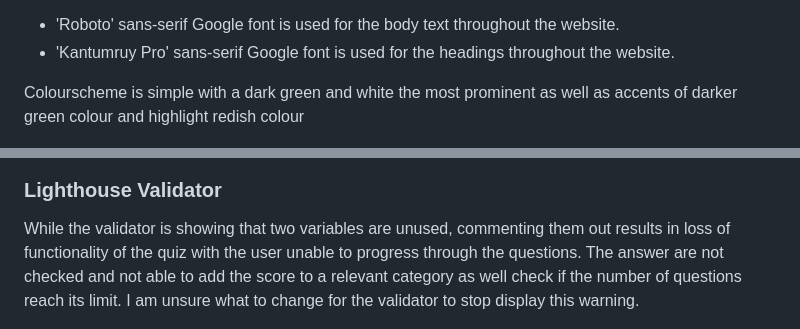
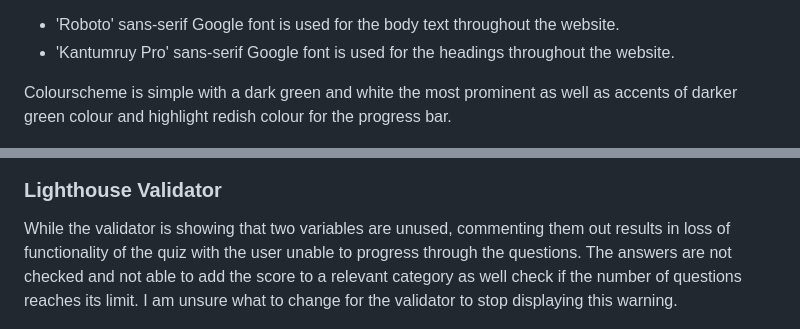
Before and after one commit to j-mlo/quiz, a Markdown page: README.md, 2 parts joined by grey strips. Rendered like a GitHub page.

```diff
--- a/README.md
+++ b/README.md
@@ -34,7 +34,7 @@ Typeography used for the website:
 - 'Roboto' sans-serif Google font is used for the body text throughout the website.
 - 'Kantumruy Pro' sans-serif Google font is used for the headings throughout the website.
 
-Colourscheme is simple with a dark green and white the most prominent as well as accents of darker green colour and highlight redish colour
+Colourscheme is simple with a dark green and white the most prominent as well as accents of darker green colour and highlight redish colour for the progress bar.
 
 ![colour-palette](assets/images/colour-palette.png)
 
@@ -66,7 +66,7 @@ No errors are displayed in the CSS
 
 ### Lighthouse Validator
 
-While the validator is showing that two variables are unused, commenting them out results in loss of functionality of the quiz with the user unable to progress through the questions. The answer are not checked and not able to add the score to a relevant category as well check if the number of questions reach its limit. I am unsure what to change for the validator to stop display this warning.
+While the validator is showing that two variables are unused, commenting them out results in loss of functionality of the quiz with the user unable to progress through the questions. The answers are not checked and not able to add the score to a relevant category as well check if the number of questions reaches its limit. I am unsure what to change for the validator to stop displaying this warning.
 
 ![js-validator](assets/images/js-validator.jpg)
 
```
Also changed, not shown: other parts of README.md (+11 -11 lines).
